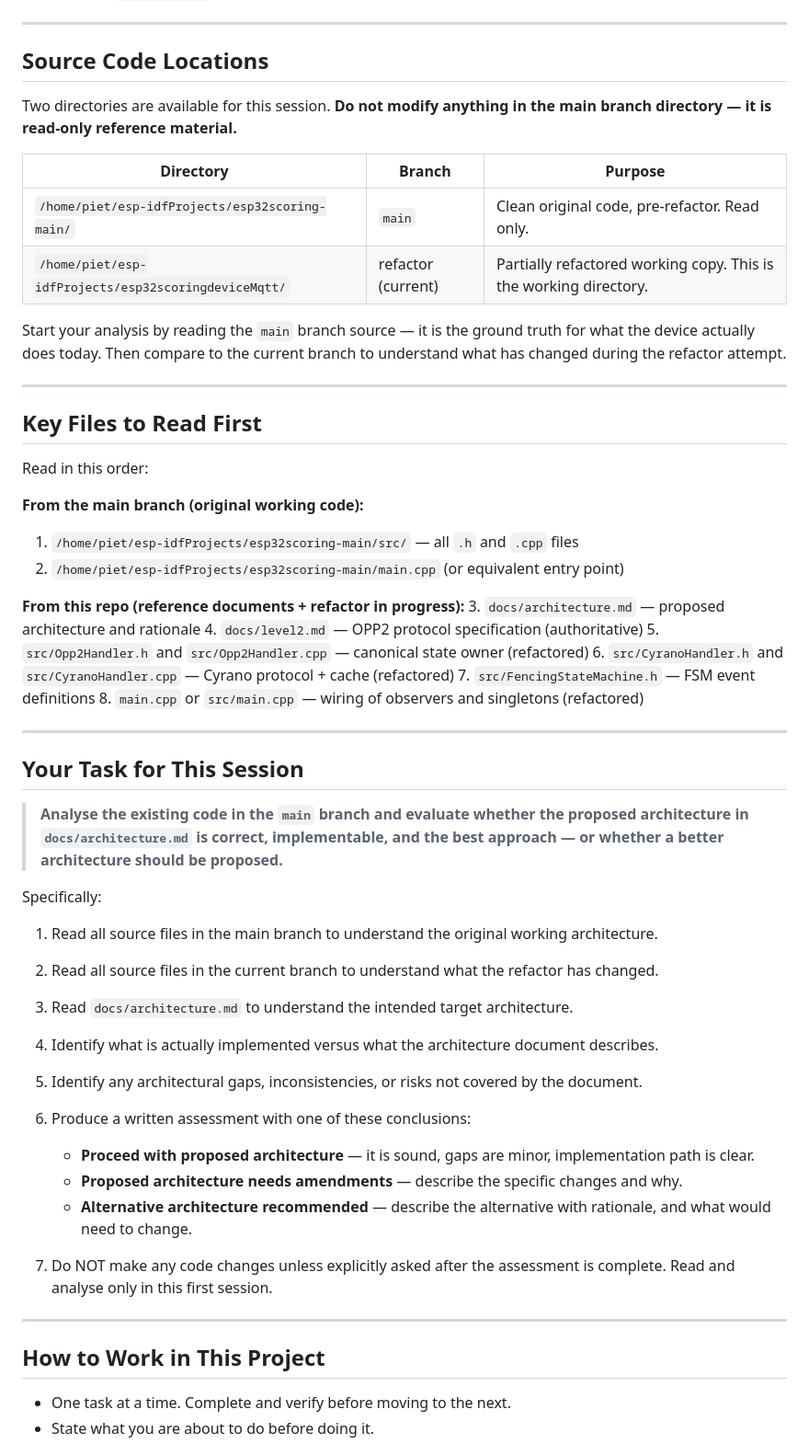
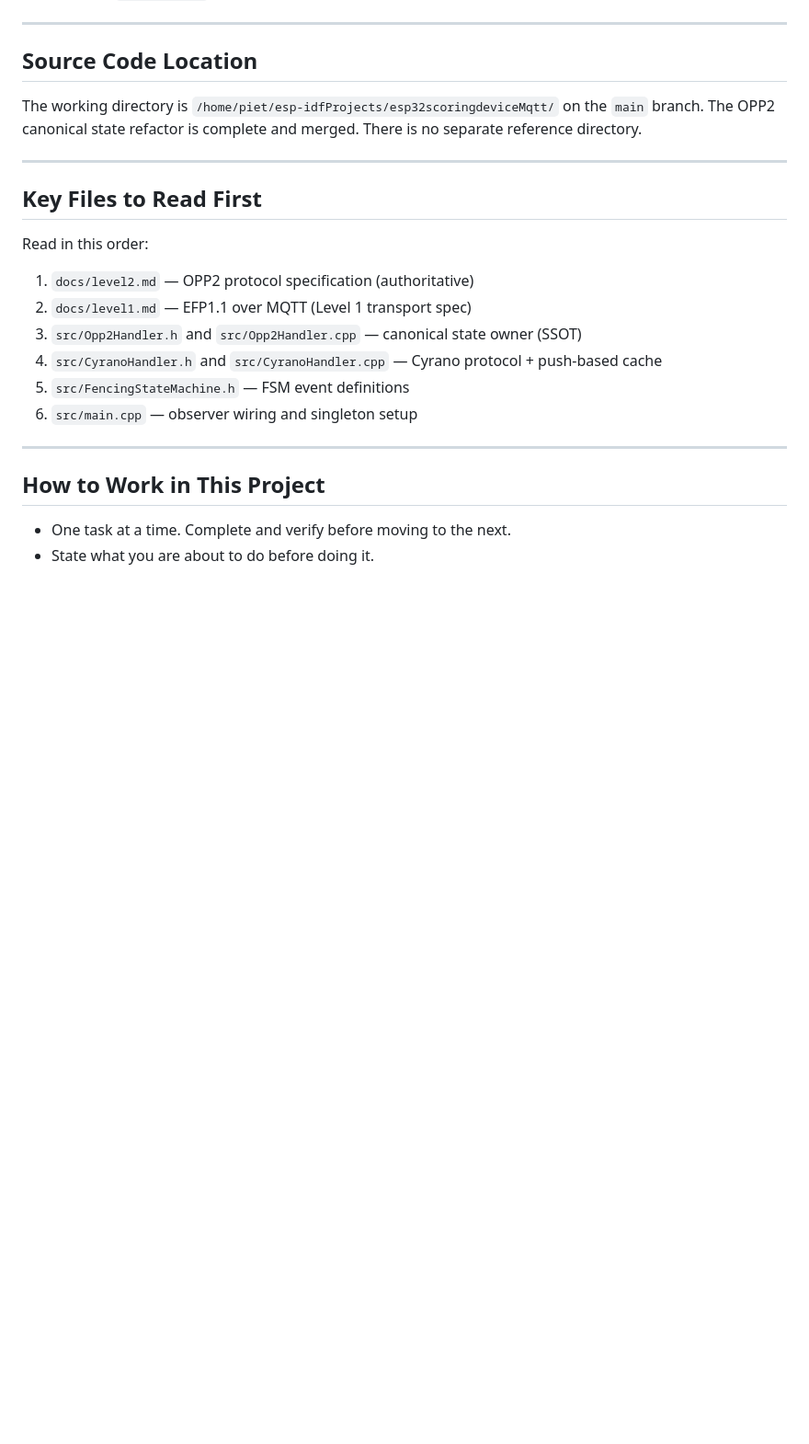
Before and after one commit to pietwauters/esp32scoringdeviceMqtt, a Markdown page: CLAUDE.md, the part around the change. Shown at 92% size. Drawn GitHub-style; blank space fills up the shorter version.

Commit message:
docs: Update CLAUDE.md — remove pre-refactor branch references and stale task

```diff
--- a/CLAUDE.md
+++ b/CLAUDE.md
@@ -381,19 +381,10 @@ Do not implement auto-detect unless explicitly asked to. Note the gap; do not fi
 
 ---
 
-## Source Code Locations
+## Source Code Location
 
-Two directories are available for this session. **Do not modify anything in the main
-branch directory — it is read-only reference material.**
-
-| Directory | Branch | Purpose |
-|-----------|--------|---------|
-| `/home/piet/esp-idfProjects/esp32scoring-main/` | `main` | Clean original code, pre-refactor. Read only. |
-| `/home/piet/esp-idfProjects/esp32scoringdeviceMqtt/` | refactor (current) | Partially refactored working copy. This is the working directory. |
-
-Start your analysis by reading the `main` branch source — it is the ground truth for
-what the device actually does today. Then compare to the current branch to understand
-what has changed during the refactor attempt.
+The working directory is `/home/piet/esp-idfProjects/esp32scoringdeviceMqtt/` on the `main` branch.
+The OPP2 canonical state refactor is complete and merged. There is no separate reference directory.
 
 ---
 
@@ -401,42 +392,12 @@ what has changed during the refactor attempt.
 
 Read in this order:
 
-**From the main branch (original working code):**
-1. `/home/piet/esp-idfProjects/esp32scoring-main/src/` — all `.h` and `.cpp` files
-2. `/home/piet/esp-idfProjects/esp32scoring-main/main.cpp` (or equivalent entry point)
-
-**From this repo (reference documents + refactor in progress):**
-3. `docs/architecture.md` — proposed architecture and rationale
-4. `docs/level2.md` — OPP2 protocol specification (authoritative)
-5. `src/Opp2Handler.h` and `src/Opp2Handler.cpp` — canonical state owner (refactored)
-6. `src/CyranoHandler.h` and `src/CyranoHandler.cpp` — Cyrano protocol + cache (refactored)
-7. `src/FencingStateMachine.h` — FSM event definitions
-8. `main.cpp` or `src/main.cpp` — wiring of observers and singletons (refactored)
-
----
-
-## Your Task for This Session
-
-> **Analyse the existing code in the `main` branch and evaluate whether the proposed
-> architecture in `docs/architecture.md` is correct, implementable, and the best
-> approach — or whether a better architecture should be proposed.**
-
-Specifically:
-
-1. Read all source files in the main branch to understand the original working architecture.
-2. Read all source files in the current branch to understand what the refactor has changed.
-3. Read `docs/architecture.md` to understand the intended target architecture.
-4. Identify what is actually implemented versus what the architecture document describes.
-5. Identify any architectural gaps, inconsistencies, or risks not covered by the document.
-6. Produce a written assessment with one of these conclusions:
-   - **Proceed with proposed architecture** — it is sound, gaps are minor, implementation
-     path is clear.
-   - **Proposed architecture needs amendments** — describe the specific changes and why.
-   - **Alternative architecture recommended** — describe the alternative with rationale,
-     and what would need to change.
-
-7. Do NOT make any code changes unless explicitly asked after the assessment is complete.
-   Read and analyse only in this first session.
+1. `docs/level2.md` — OPP2 protocol specification (authoritative)
+2. `docs/level1.md` — EFP1.1 over MQTT (Level 1 transport spec)
+3. `src/Opp2Handler.h` and `src/Opp2Handler.cpp` — canonical state owner (SSOT)
+4. `src/CyranoHandler.h` and `src/CyranoHandler.cpp` — Cyrano protocol + push-based cache
+5. `src/FencingStateMachine.h` — FSM event definitions
+6. `src/main.cpp` — observer wiring and singleton setup
 
 ---
 
```
